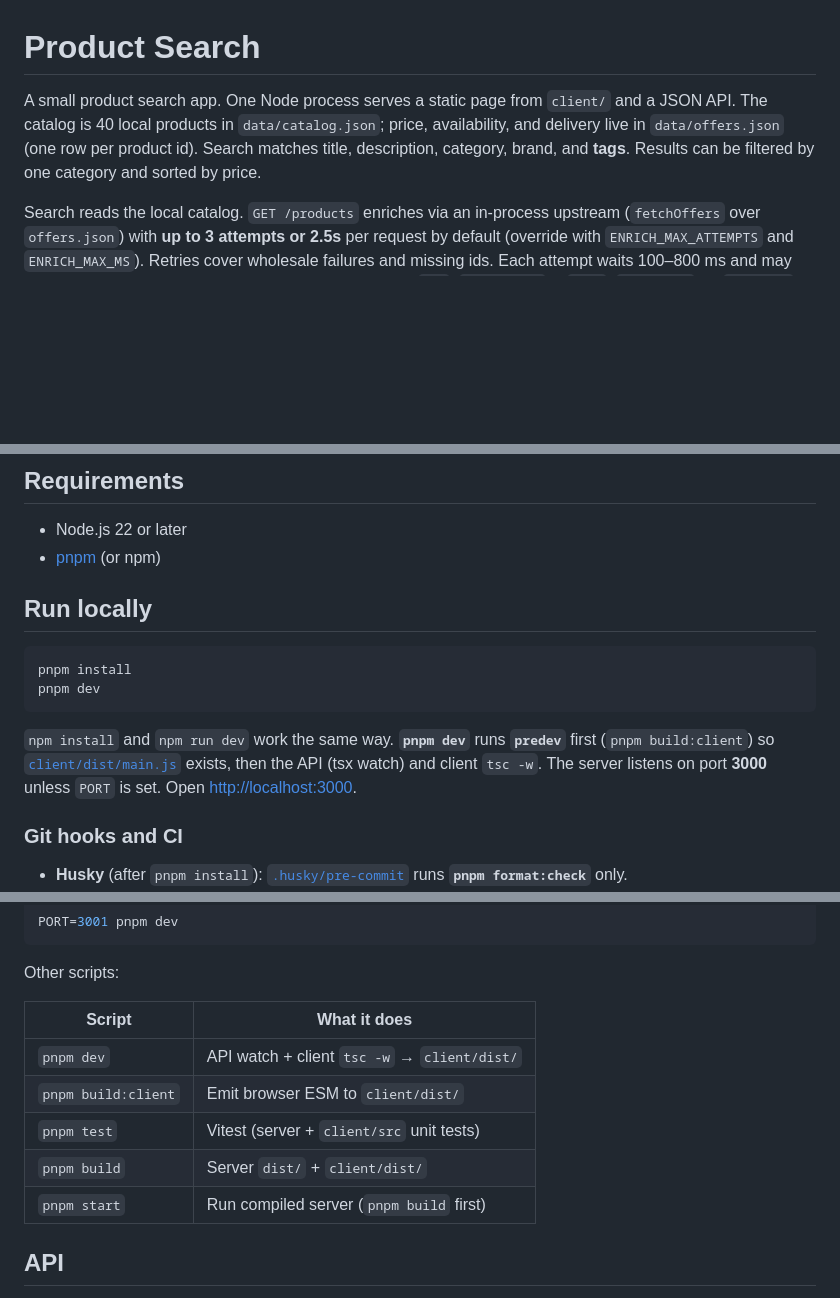
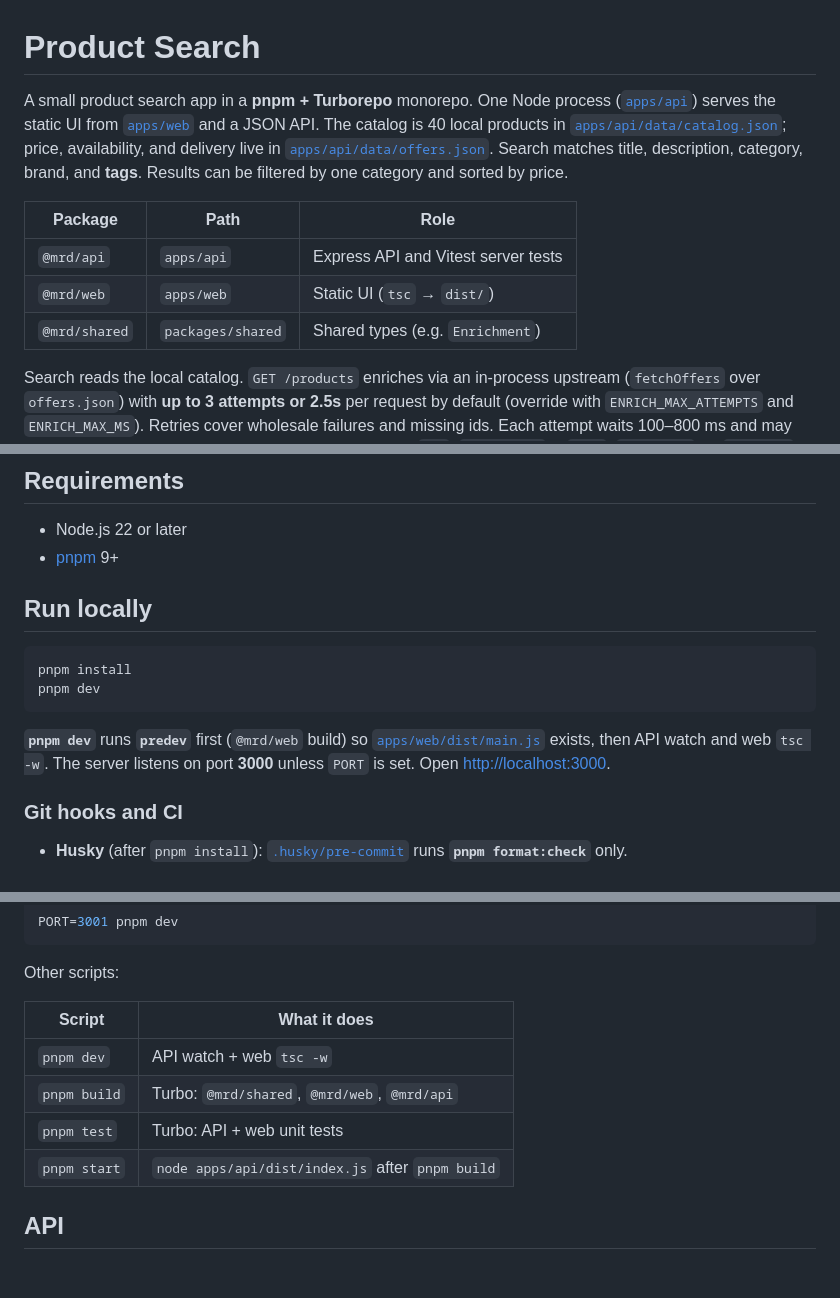
Before and after one commit to Karabo-Seipelo/MrD, a Markdown page: README.md, 3 parts joined by grey strips. Drawn GitHub-style; blank space fills up the shorter version.

Commit message:
ci: turbo pipeline; docs paths
Document monorepo layout and turbo scripts in README and SOLUTION.

Co-authored-by: Cursor <cursoragent@cursor.com>

````diff
--- a/README.md
+++ b/README.md
@@ -1,6 +1,12 @@
 # Product Search
 
-A small product search app. One Node process serves a static page from `client/` and a JSON API. The catalog is 40 local products in `data/catalog.json`; price, availability, and delivery live in `data/offers.json` (one row per product id). Search matches title, description, category, brand, and **tags**. Results can be filtered by one category and sorted by price.
+A small product search app in a **pnpm + Turborepo** monorepo. One Node process ([`apps/api`](apps/api)) serves the static UI from [`apps/web`](apps/web) and a JSON API. The catalog is 40 local products in [`apps/api/data/catalog.json`](apps/api/data/catalog.json); price, availability, and delivery live in [`apps/api/data/offers.json`](apps/api/data/offers.json). Search matches title, description, category, brand, and **tags**. Results can be filtered by one category and sorted by price.
+
+| Package       | Path              | Role                                |
+| ------------- | ----------------- | ----------------------------------- |
+| `@mrd/api`    | `apps/api`        | Express API and Vitest server tests |
+| `@mrd/web`    | `apps/web`        | Static UI (`tsc` → `dist/`)         |
+| `@mrd/shared` | `packages/shared` | Shared types (e.g. `Enrichment`)    |
 
 Search reads the local catalog. `GET /products` enriches via an in-process upstream (`fetchOffers` over `offers.json`) with **up to 3 attempts or 2.5s** per request by default (override with `ENRICH_MAX_ATTEMPTS` and `ENRICH_MAX_MS`). Retries cover wholesale failures and missing ids. Each attempt waits 100–800 ms and may fail wholesale or omit individual ids. Responses are still `200`; `enrichment` is `"ok"`, `"partial"`, or `"failed"`, with **`attempts`** counting upstream rounds. Non-`ok` responses include `Cache-Control: no-store`. Category names and type-ahead suggestions read the in-memory catalog and do not pay that delay.
 
@@ -9,7 +15,7 @@ The API returns at most **40** enriched hits per search (`limit` max **40**; the
 ## Requirements
 
 - Node.js 22 or later
-- [pnpm](https://pnpm.io/) (or npm)
+- [pnpm](https://pnpm.io/) 9+
 
 ## Run locally
 
@@ -18,7 +24,7 @@ pnpm install
 pnpm dev
 ```
 
-`npm install` and `npm run dev` work the same way. **`pnpm dev`** runs **`predev`** first (`pnpm build:client`) so [`client/dist/main.js`](client/dist/main.js) exists, then the API (tsx watch) and client `tsc -w`. The server listens on port **3000** unless `PORT` is set. Open [http://localhost:3000](http://localhost:3000).
+**`pnpm dev`** runs **`predev`** first (`@mrd/web` build) so [`apps/web/dist/main.js`](apps/web/dist/main.js) exists, then API watch and web `tsc -w`. The server listens on port **3000** unless `PORT` is set. Open [http://localhost:3000](http://localhost:3000).
 
 ### Git hooks and CI
 
@@ -35,13 +41,12 @@ PORT=3001 pnpm dev
 
 Other scripts:
 
-| Script              | What it does                                 |
-| ------------------- | -------------------------------------------- |
-| `pnpm dev`          | API watch + client `tsc -w` → `client/dist/` |
-| `pnpm build:client` | Emit browser ESM to `client/dist/`           |
-| `pnpm test`         | Vitest (server + `client/src` unit tests)    |
-| `pnpm build`        | Server `dist/` + `client/dist/`              |
-| `pnpm start`        | Run compiled server (`pnpm build` first)     |
+| Script       | What it does                                     |
+| ------------ | ------------------------------------------------ |
+| `pnpm dev`   | API watch + web `tsc -w`                         |
+| `pnpm build` | Turbo: `@mrd/shared`, `@mrd/web`, `@mrd/api`     |
+| `pnpm test`  | Turbo: API + web unit tests                      |
+| `pnpm start` | `node apps/api/dist/index.js` after `pnpm build` |
 
 ## API
 
````
Also changed, not shown: SOLUTION.md (+2 -2 lines).
